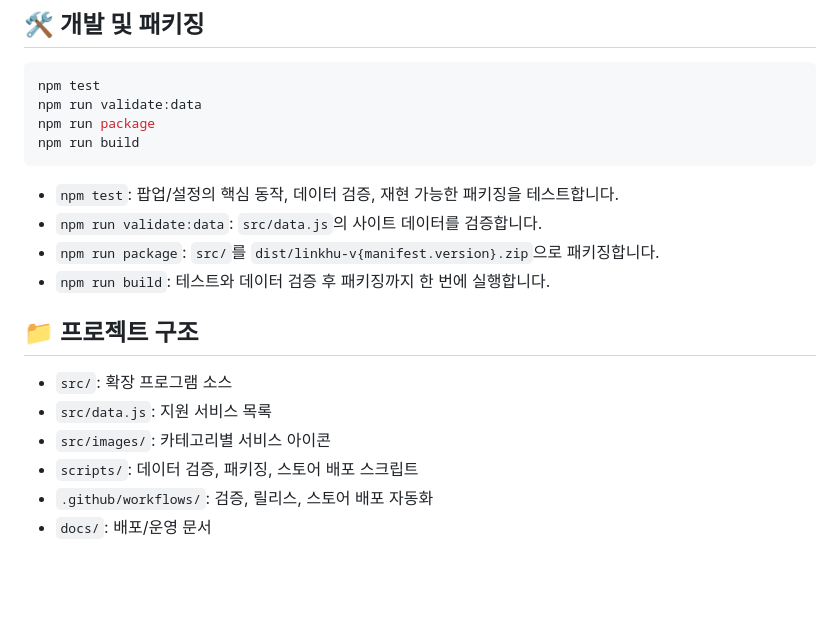
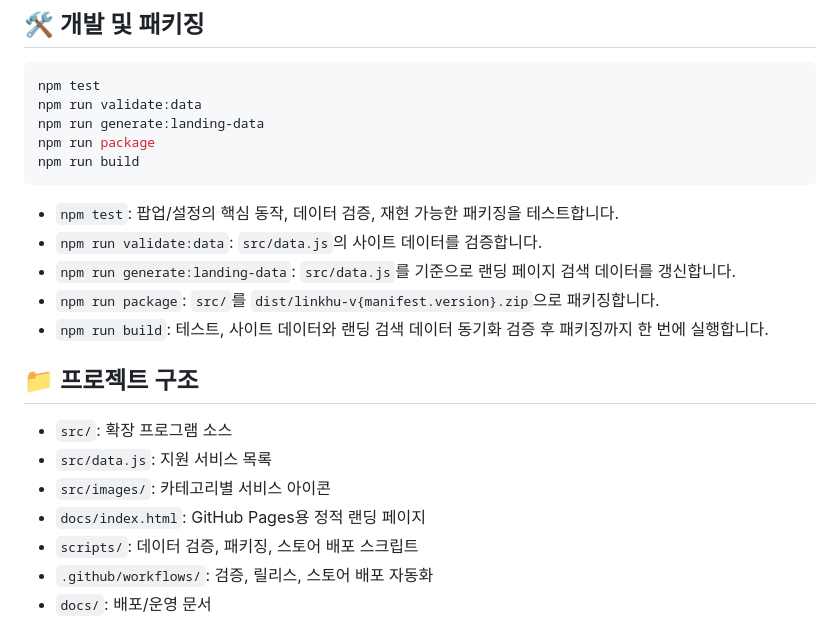
Before and after one commit to kangkyunghyun/LinKHU, a Markdown page: README.md, the part around the change. Rendered like a GitHub page; blank space fills up the shorter version.

````diff
--- a/README.md
+++ b/README.md
@@ -77,20 +77,23 @@ LinKHU 팝업은 기본 단축키로 빠르게 열 수 있습니다.
 ```bash
 npm test
 npm run validate:data
+npm run generate:landing-data
 npm run package
 npm run build
 ```
 
 - `npm test`: 팝업/설정의 핵심 동작, 데이터 검증, 재현 가능한 패키징을 테스트합니다.
 - `npm run validate:data`: `src/data.js`의 사이트 데이터를 검증합니다.
+- `npm run generate:landing-data`: `src/data.js`를 기준으로 랜딩 페이지 검색 데이터를 갱신합니다.
 - `npm run package`: `src/`를 `dist/linkhu-v{manifest.version}.zip`으로 패키징합니다.
-- `npm run build`: 테스트와 데이터 검증 후 패키징까지 한 번에 실행합니다.
+- `npm run build`: 테스트, 사이트 데이터와 랜딩 검색 데이터 동기화 검증 후 패키징까지 한 번에 실행합니다.
 
 ## 📁 프로젝트 구조
 
 - `src/`: 확장 프로그램 소스
 - `src/data.js`: 지원 서비스 목록
 - `src/images/`: 카테고리별 서비스 아이콘
+- `docs/index.html`: GitHub Pages용 정적 랜딩 페이지
 - `scripts/`: 데이터 검증, 패키징, 스토어 배포 스크립트
 - `.github/workflows/`: 검증, 릴리스, 스토어 배포 자동화
 - `docs/`: 배포/운영 문서
````
Also changed, not shown: AGENTS.md (+2 -1 lines), docs/assets/browsers/chrome.png (added), docs/assets/browsers/firefox.png (added), docs/assets/browsers/whale.png (added), 9 other files.
